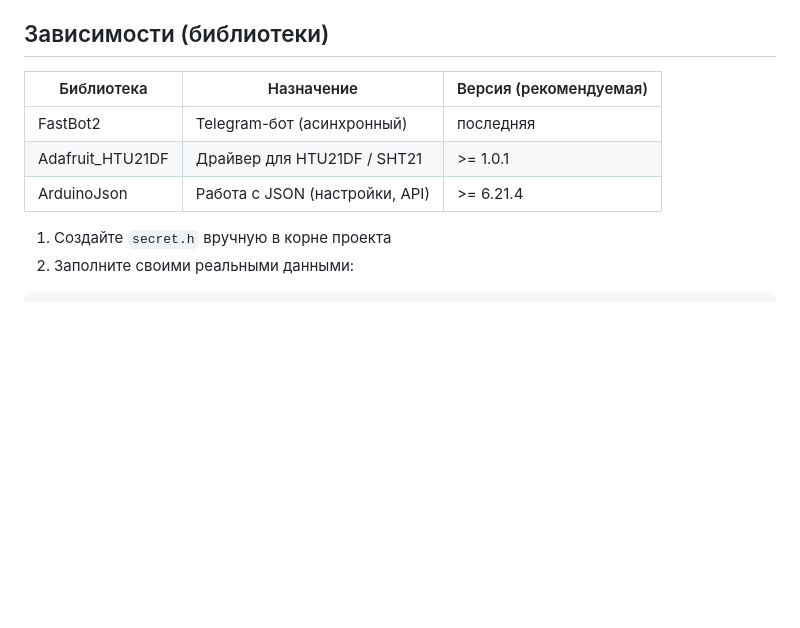
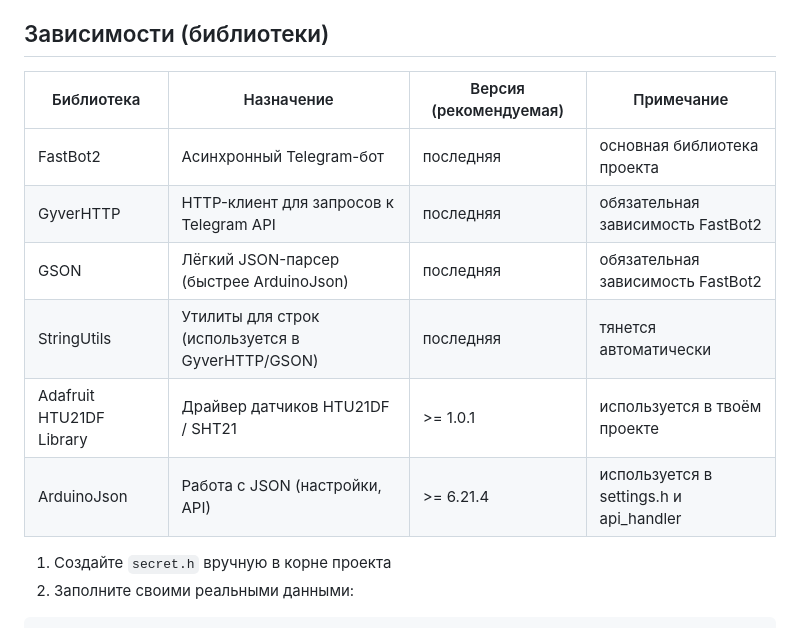
Before and after one commit to Maibek/esp32-telegram-bot, a Markdown page: README.md, the part around the change. Rendered like a GitHub page; blank space fills up the shorter version.

```diff
--- a/README.md
+++ b/README.md
@@ -59,11 +59,14 @@ ESP32 управляет подогревом, освещением, монит
 ## Зависимости (библиотеки)
 
 
-| Библиотека              | Назначение                              | Версия (рекомендуемая) |
-|-------------------------|-----------------------------------------|------------------------|
-| FastBot2                | Telegram-бот (асинхронный)              | последняя              |
-| Adafruit_HTU21DF        | Драйвер для HTU21DF / SHT21             | >= 1.0.1               |
-| ArduinoJson             | Работа с JSON (настройки, API)          | >= 6.21.4              |
+| Библиотека              | Назначение                                       | Версия (рекомендуемая)  | Примечание                              |
+|-------------------------|--------------------------------------------------|-------------------------|-----------------------------------------|
+| FastBot2                | Асинхронный Telegram-бот                         | последняя               | основная библиотека проекта             |
+| GyverHTTP               | HTTP-клиент для запросов к Telegram API          | последняя               | обязательная зависимость FastBot2       |
+| GSON                    | Лёгкий JSON-парсер (быстрее ArduinoJson)         | последняя               | обязательная зависимость FastBot2       |
+| StringUtils             | Утилиты для строк (используется в GyverHTTP/GSON)| последняя               | тянется автоматически                   |
+| Adafruit HTU21DF Library| Драйвер датчиков HTU21DF / SHT21                 | >= 1.0.1                | используется в твоём проекте            |
+| ArduinoJson             | Работа с JSON (настройки, API)                   | >= 6.21.4               | используется в settings.h и api_handler |
 
 
 
```
